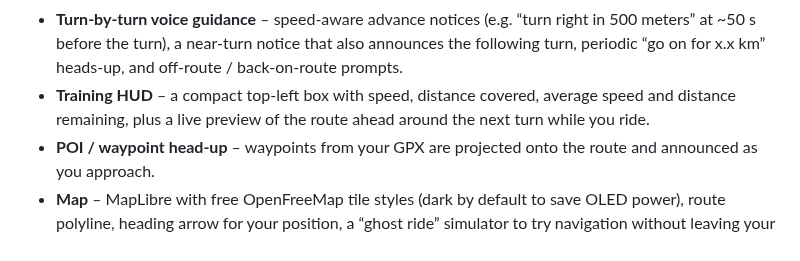
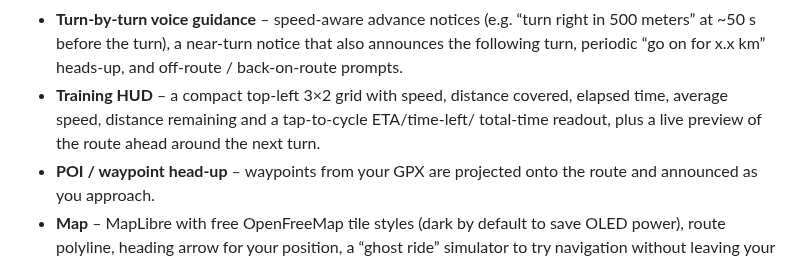
Before and after one commit to zingo/Crazy_Capy_Randonneur, a Markdown page: README.md, the part around one of its changes. GitHub-like rendering.

Commit message:
Update HUD with time fields.
Signed-off-by: Zingo Andersen <zingo@zingo.org>

```diff
--- a/README.md
+++ b/README.md
@@ -14,9 +14,9 @@ Android. It focuses on:
   right in 500 meters” at ~50 s before the turn), a near-turn notice that also
   announces the following turn, periodic “go on for x.x km” heads-up, and
   off-route / back-on-route prompts.
-- **Training HUD** – a compact top-left box with speed, distance covered,
-  average speed and distance remaining, plus a live preview of the route ahead
-  around the next turn while you ride.
+- **Training HUD** – a compact top-left 3×2 grid with speed, distance covered,
+  elapsed time, average speed, distance remaining and a tap-to-cycle ETA/time-left/
+  total-time readout, plus a live preview of the route ahead around the next turn.
 - **POI / waypoint head-up** – waypoints from your GPX are projected onto the
   route and announced as you approach.
 - **Map** – MapLibre with free OpenFreeMap tile styles (dark by default to save
```
Also changed, not shown: other parts of README.md (+10 -6 lines), PLAN.md (+5 -4 lines), docs/screenshots/2026-08-12-12-ghost-ride-hud-light.png (deleted), docs/screenshots/2026-08-12-14-ghost-ride-hud-dark.png (deleted), docs/screenshots/2026-08-12-16-precache-ask.png (deleted), docs/screenshots/2026-08-13-01-hud-dark.png (added), docs/screenshots/2026-08-13-02-hud-light.png (added), 1 other file.
